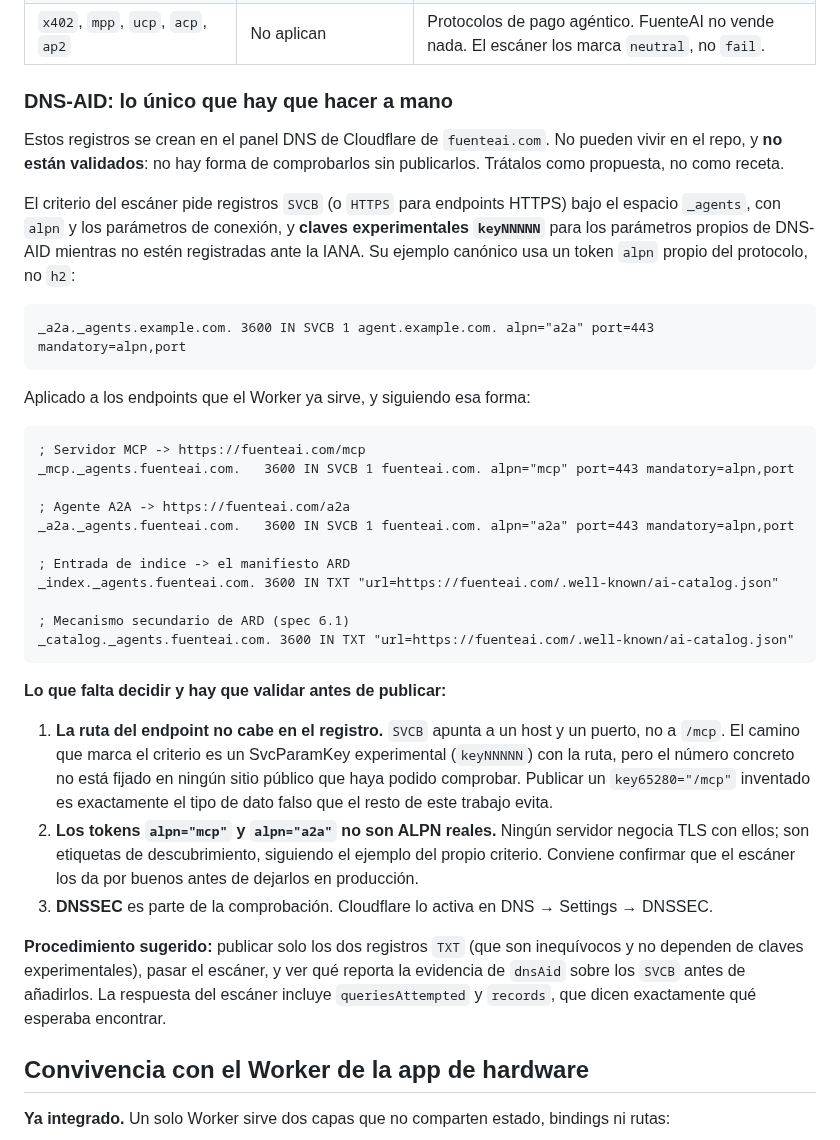
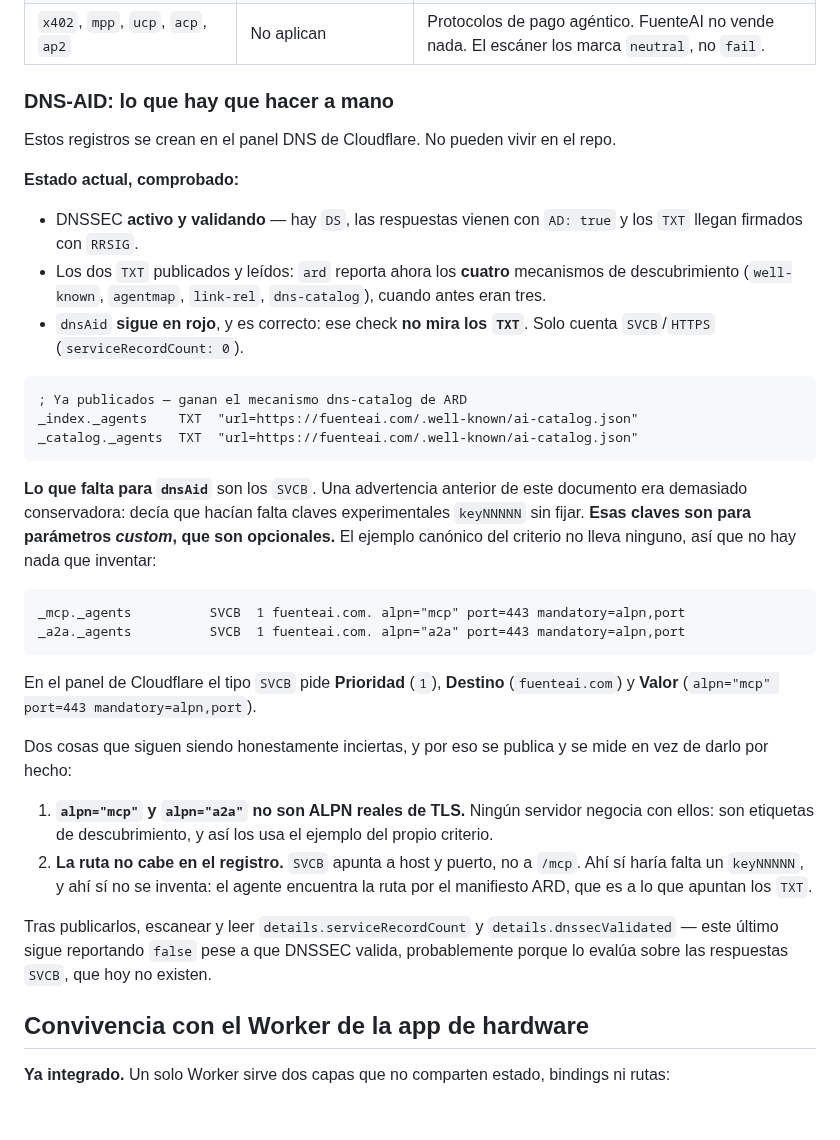
Before and after one commit to Gunz-cop/DescargasIA, a Markdown page: docs/agent-readiness.md, the part around the change. Rendered like a GitHub page; blank space fills up the shorter version.

Commit message:
Corregir la guia de DNS-AID: los TXT no cuentan, y los SVCB si se pueden publicar
Con DNSSEC ya activo y los dos TXT publicados en produccion, el escaneo deja ver
dos cosas que la documentacion decia mal.

1. dnsAid NO mira los registros TXT.

Solo cuenta SVCB y HTTPS (serviceRecordCount). Los TXT si sirven, pero para otro
check: `ard` pasa ahora de tres a los CUATRO mecanismos de descubrimiento
(well-known, agentmap, link-rel, dns-catalog) y reporta "Found 1 catalog URL(s)
in DNS" leyendo _catalog._agents. Ese era el beneficio real de publicarlos, y no
estaba dicho.

2. La advertencia sobre las claves keyNNNNN era demasiado conservadora.

Este documento decia que no se podian publicar los SVCB porque el criterio pide
claves experimentales keyNNNNN cuyo numero no esta fijado. Releido el criterio,
esas claves son para parametros CUSTOM, que son opcionales: el ejemplo canonico
no lleva ninguno, solo alpn, port y mandatory. No hay nada que inventar, y
Cloudflare soporta el tipo SVCB en el panel gratuito.

Lo que si sigue siendo incierto se dice como tal, en vez de bloquear por ello:
alpn="mcp" y alpn="a2a" no son ALPN reales de TLS sino etiquetas de
descubrimiento —asi los usa el ejemplo del propio criterio—, y la ruta /mcp no
cabe en un SVCB, que apunta a host y puerto. Para la ruta si haria falta un
keyNNNNN, y ahi si no se inventa: el agente la encuentra por el manifiesto ARD,
que es a lo que apuntan los TXT.

Se anota ademas que details.dnssecValidated sigue reportando false pese a que
DNSSEC valida de verdad (hay DS, las respuestas traen AD: true y los TXT llegan
firmados con RRSIG), probablemente porque el escaner lo evalua sobre respuestas
SVCB que hoy no existen. Se mide despues de publicarlas en vez de suponerlo.

La misma correccion va en la skill portable, que es la que se va a reutilizar.

Sin cambios en el sitio. 111 tests en verde.

Co-Authored-By: Claude Opus 5 <noreply@anthropic.com>
Claude-Session: https://claude.ai/code/session_01LSd8Dwd4fRxwq9fz2bnGGF

````diff
--- a/docs/agent-readiness.md
+++ b/docs/agent-readiness.md
@@ -221,58 +221,55 @@ frontmatter debe coincidir con el nombre de la carpeta) y reconstruye.
 | `dnsAid` | Pendiente, fuera del repo | Son registros DNS, no archivos. Ver abajo. |
 | `x402`, `mpp`, `ucp`, `acp`, `ap2` | No aplican | Protocolos de pago agéntico. FuenteAI no vende nada. El escáner los marca `neutral`, no `fail`. |
 
-### DNS-AID: lo único que hay que hacer a mano
+### DNS-AID: lo que hay que hacer a mano
 
-Estos registros se crean en el panel DNS de Cloudflare de `fuenteai.com`. No
-pueden vivir en el repo, y **no están validados**: no hay forma de comprobarlos
-sin publicarlos. Trátalos como propuesta, no como receta.
+Estos registros se crean en el panel DNS de Cloudflare. No pueden vivir en el
+repo.
 
-El criterio del escáner pide registros `SVCB` (o `HTTPS` para endpoints HTTPS)
-bajo el espacio `_agents`, con `alpn` y los parámetros de conexión, y
-**claves experimentales `keyNNNNN`** para los parámetros propios de DNS-AID
-mientras no estén registradas ante la IANA. Su ejemplo canónico usa un token
-`alpn` propio del protocolo, no `h2`:
+**Estado actual, comprobado:**
+
+- DNSSEC **activo y validando** — hay `DS`, las respuestas vienen con `AD: true`
+  y los `TXT` llegan firmados con `RRSIG`.
+- Los dos `TXT` publicados y leídos: `ard` reporta ahora los **cuatro**
+  mecanismos de descubrimiento (`well-known`, `agentmap`, `link-rel`,
+  `dns-catalog`), cuando antes eran tres.
+- `dnsAid` **sigue en rojo**, y es correcto: ese check **no mira los `TXT`**.
+  Solo cuenta `SVCB`/`HTTPS` (`serviceRecordCount: 0`).
 
 ```dns
-_a2a._agents.example.com. 3600 IN SVCB 1 agent.example.com. alpn="a2a" port=443 mandatory=alpn,port
+; Ya publicados — ganan el mecanismo dns-catalog de ARD
+_index._agents    TXT  "url=https://fuenteai.com/.well-known/ai-catalog.json"
+_catalog._agents  TXT  "url=https://fuenteai.com/.well-known/ai-catalog.json"
 ```
 
-Aplicado a los endpoints que el Worker ya sirve, y siguiendo esa forma:
+**Lo que falta para `dnsAid`** son los `SVCB`. Una advertencia anterior de este
+documento era demasiado conservadora: decía que hacían falta claves
+experimentales `keyNNNNN` sin fijar. **Esas claves son para parámetros *custom*,
+que son opcionales.** El ejemplo canónico del criterio no lleva ninguno, así que
+no hay nada que inventar:
 
 ```dns
-; Servidor MCP -> https://fuenteai.com/mcp
-_mcp._agents.fuenteai.com.   3600 IN SVCB 1 fuenteai.com. alpn="mcp" port=443 mandatory=alpn,port
-
-; Agente A2A -> https://fuenteai.com/a2a
-_a2a._agents.fuenteai.com.   3600 IN SVCB 1 fuenteai.com. alpn="a2a" port=443 mandatory=alpn,port
-
-; Entrada de indice -> el manifiesto ARD
-_index._agents.fuenteai.com. 3600 IN TXT "url=https://fuenteai.com/.well-known/ai-catalog.json"
-
-; Mecanismo secundario de ARD (spec 6.1)
-_catalog._agents.fuenteai.com. 3600 IN TXT "url=https://fuenteai.com/.well-known/ai-catalog.json"
+_mcp._agents          SVCB  1 fuenteai.com. alpn="mcp" port=443 mandatory=alpn,port
+_a2a._agents          SVCB  1 fuenteai.com. alpn="a2a" port=443 mandatory=alpn,port
 ```
 
-**Lo que falta decidir y hay que validar antes de publicar:**
+En el panel de Cloudflare el tipo `SVCB` pide **Prioridad** (`1`), **Destino**
+(`fuenteai.com`) y **Valor** (`alpn="mcp" port=443 mandatory=alpn,port`).
 
-1. **La ruta del endpoint no cabe en el registro.** `SVCB` apunta a un host y
-   un puerto, no a `/mcp`. El camino que marca el criterio es un SvcParamKey
-   experimental (`keyNNNNN`) con la ruta, pero el número concreto no está
-   fijado en ningún sitio público que haya podido comprobar. Publicar un
-   `key65280="/mcp"` inventado es exactamente el tipo de dato falso que el
-   resto de este trabajo evita.
-2. **Los tokens `alpn="mcp"` y `alpn="a2a"` no son ALPN reales.** Ningún
-   servidor negocia TLS con ellos; son etiquetas de descubrimiento, siguiendo
-   el ejemplo del propio criterio. Conviene confirmar que el escáner los da por
-   buenos antes de dejarlos en producción.
-3. **DNSSEC** es parte de la comprobación. Cloudflare lo activa en
-   DNS → Settings → DNSSEC.
+Dos cosas que siguen siendo honestamente inciertas, y por eso se publica y se
+mide en vez de darlo por hecho:
 
-**Procedimiento sugerido:** publicar solo los dos registros `TXT` (que son
-inequívocos y no dependen de claves experimentales), pasar el escáner, y ver
-qué reporta la evidencia de `dnsAid` sobre los `SVCB` antes de añadirlos. La
-respuesta del escáner incluye `queriesAttempted` y `records`, que dicen
-exactamente qué esperaba encontrar.
+1. **`alpn="mcp"` y `alpn="a2a"` no son ALPN reales de TLS.** Ningún servidor
+   negocia con ellos: son etiquetas de descubrimiento, y así los usa el ejemplo
+   del propio criterio.
+2. **La ruta no cabe en el registro.** `SVCB` apunta a host y puerto, no a
+   `/mcp`. Ahí sí haría falta un `keyNNNNN`, y ahí sí no se inventa: el agente
+   encuentra la ruta por el manifiesto ARD, que es a lo que apuntan los `TXT`.
+
+Tras publicarlos, escanear y leer `details.serviceRecordCount` y
+`details.dnssecValidated` — este último sigue reportando `false` pese a que
+DNSSEC valida, probablemente porque lo evalúa sobre las respuestas `SVCB`, que
+hoy no existen.
 
 ## Convivencia con el Worker de la app de hardware
 
````
Also changed, not shown: 1 other file.
